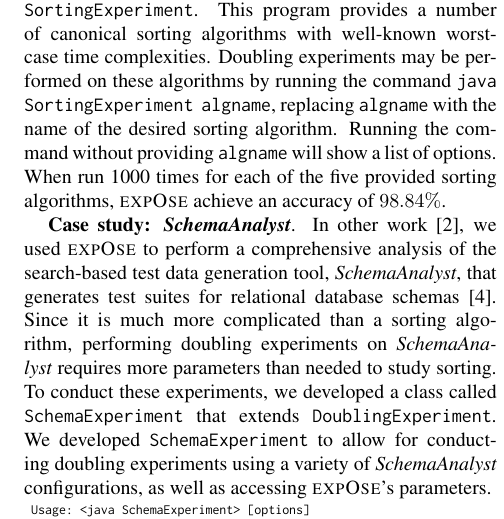
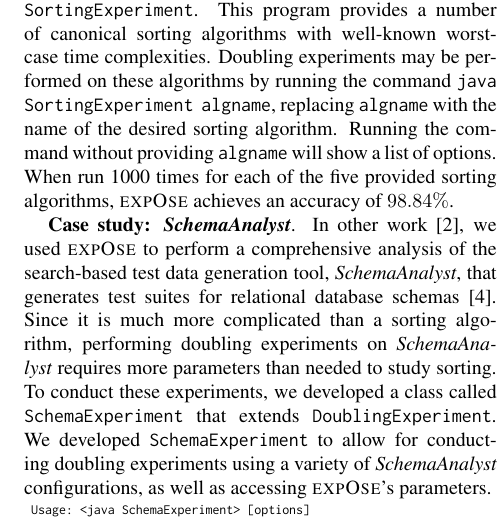
Before and after one commit to gkapfham/seke2015-tool-paper, a LaTeX document (seke.tex, which reads writing/casestudies.tex): part of one column of page 2 of 2, cut so that both start at the same text. Compiled offline with pdfLaTeX.

Commit message:
fixed acheives

```diff
--- a/writing/casestudies.tex
+++ b/writing/casestudies.tex
@@ -9,7 +9,7 @@
     algname}, replacing \texttt{algname} with the name of the desired
     sorting algorithm. Running the command without providing
     \texttt{algname} will show a list of options. When run 1000 times
-    for each of the five provided sorting algorithms, \toolname~achieve
+    for each of the five provided sorting algorithms, \toolname~achieves
     an accuracy of $98.84\%$.
 
     {\bf Case study: \textit{SchemaAnalyst}}. In other
```
